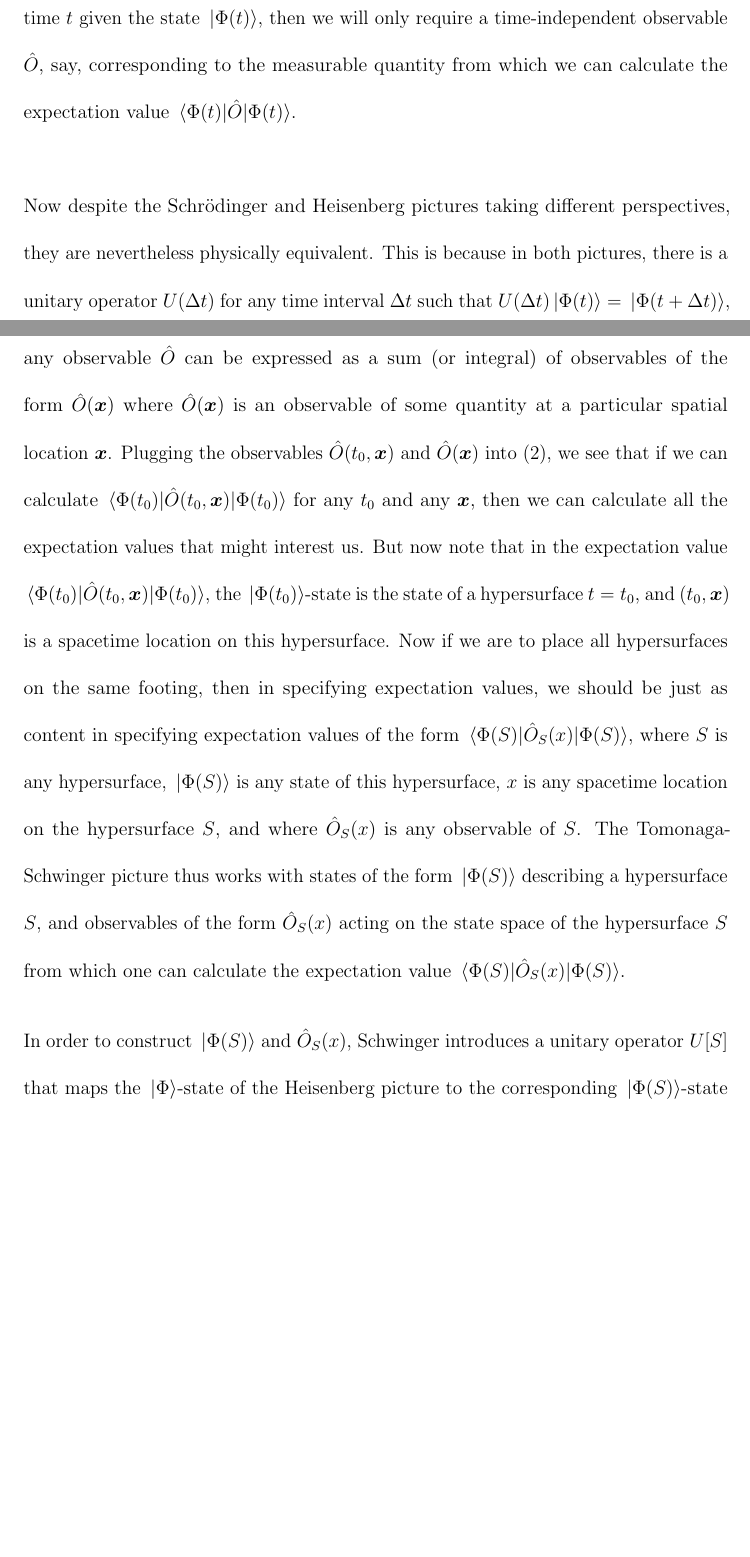
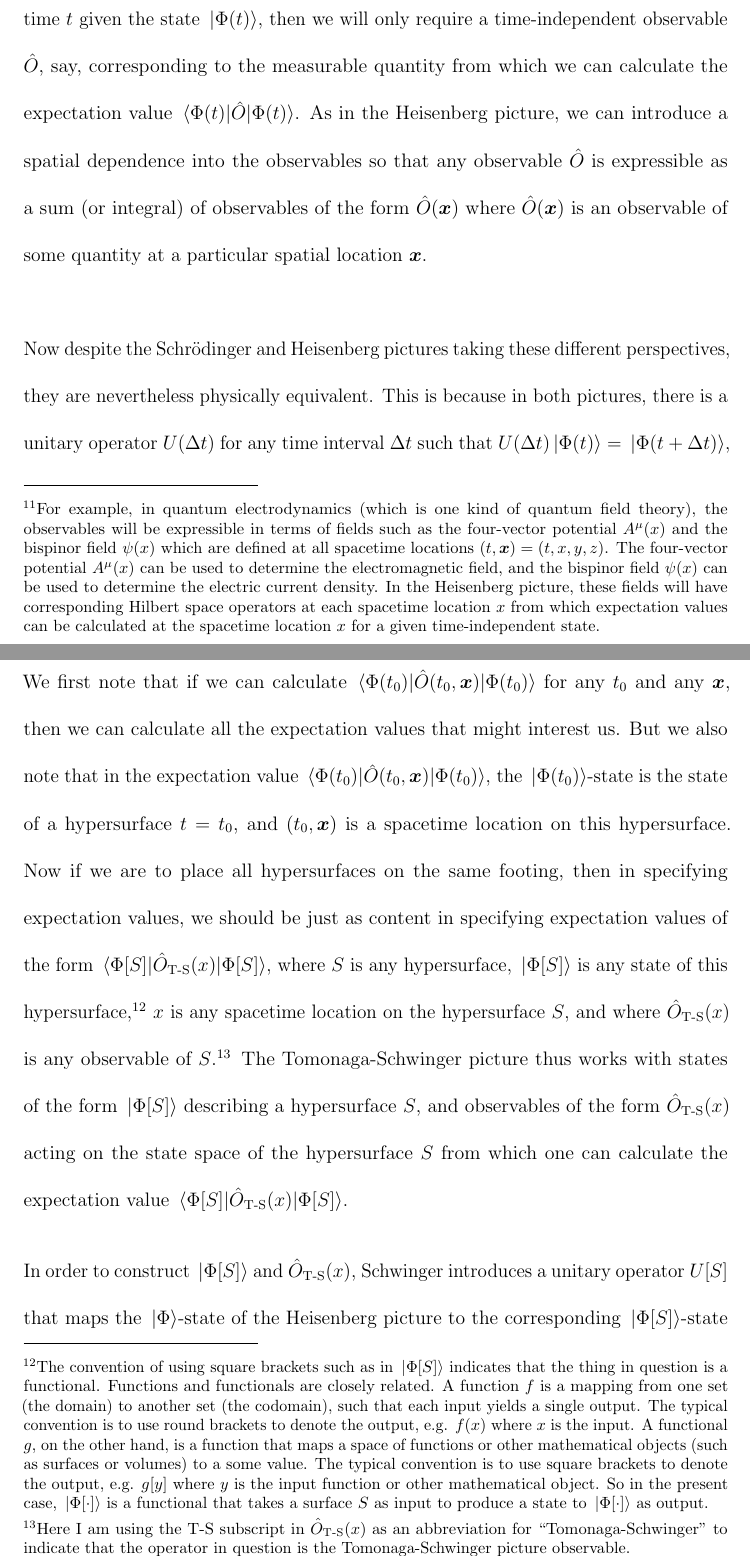
Before and after one commit to rwv1001/quantumphysics, a LaTeX thesis (PhilosophyOfPhysicsDissertation.tex, which reads Chapter03/KentIntepretation.tex): two parts of pages 9 and 11 of 24 before the commit and two parts of pages 9 and 11 of 25 after it, joined at a grey line, cut so that both start at the same text, the shorter picture padded with empty space. Compiled offline with pdfLaTeX.

Commit message:
More T-M work

```diff
--- a/Chapter03/KentIntepretation.tex
+++ b/Chapter03/KentIntepretation.tex
@@ -89,7 +89,3 @@ Now a three-dimensional hypersurface $S$ in spacetime is a maximal\footnote{That
 At every spacetime location $x\in S$, there is a quantity $T_S(x)$ called the \label{massenergydensity}\textbf{mass-energy density}.\footnote{The definition of $T_S(x)$ will be discussed in section \ref{massenergydensity}.} The important thing to note about $T_S(x)$ is that it does not depend on which frame of reference one is in.\footnote{The reason for why this is will be discussed in section \ref{massenergydensity}.}
   This property is in contrast to many physical properties that do depend on which frame of reference one is in. For example, the kinetic energy of an object will depend on the calculated velocity of the object, and this velocity will in turn depend on the frame of reference in which this calculation is done.
 
-Now in order to specify the additional values that Kent's interpretation requires, we need to discuss the Tomonaga-Schwinger picture of relativistic quantum physics.\footnote{See \cite{SchwingerJulianI}; \cite{TomonagaI}} In order to explain their formulation, it is helpful to consider the distinction between the Heisenberg picture and the Schr\"{o}dinger picture of quantum mechanics. In the \textbf{Heisenberg picture}, the states describing a system do not change over time. Rather, the observables change over time. So for instance, if there is a time-independent state $\ket*{\Phi}$ describing a system and there is some measurable quantity whose expectation value we wish to know at time $t$ given the state $\ket*{\Phi}$, then we will need a time dependent observable $\hat{O}(t)$, say, corresponding to the measurable quantity at time $t$ from which we can calculate the expectation value $\ev*{\hat{O}(t)}{\Phi}$ at time $t$  given the system is in state $\ket*{\Phi}$.\strut \\[\baselineskip]
-The Heisenberg picture is contrasted with the \textbf{Schr\"{o}dinger picture} in which the observables do not change over time, but rather the states change over time. So for instance, if there is a time-dependent state $\ket*{\Phi(t)}$ describing a system at a specific time $t$ and there is some measurable quantity whose expectation value we wish to know at time $t$ given the state $\ket*{\Phi(t)}$, then we will only require a time-independent observable $\hat{O}$, say, corresponding to the measurable quantity from which we can calculate the expectation value $\ev*{\hat{O}}{\Phi(t)}$.\strut \\[\baselineskip]
-Now despite the Schr\"{o}dinger and Heisenberg pictures taking different perspectives, they are nevertheless physically equivalent. This is because in both pictures, there is a unitary operator $U(\Delta t)$ for any time interval $\Delta t$ such that $U(\Delta t)\ket*{\Phi(t)}=\ket*{\Phi(t+\Delta t)}$, and $U(\Delta t)\hat{O}(t)U(\Delta t)^{-1}=\hat{O}(t+\Delta t)$. Thus, given the Schr\"{o}dinger picture, to get the Heisenberg picture, all we need to do is the following: firstly, we fix a time $t_0$ and let all the states of the form $\ket*{\Phi(t_0)}$ at time $t_0$ in the Schr\"{o}dinger picture be the state space for the Heisenberg picture; then for any Schr\"{o}dinger picture observable $\hat{O}$, we define the corresponding Heisenberg picture time-dependent observable
-$$\hat{O}(t)=U(t-t_0)\hat{O}U(t-t_0)^{-1}.$$
@@ -97 +93,7 @@ Conversely, to move from the Heisenberg picture to the Schr\"{o}dinger, we first
 
+In the \textbf{Heisenberg picture}, the states describing a system do not change over time. Rather, the observables change over time. So for instance, if there is a time-independent state $\ket*{\Phi}$ describing a system and there is some measurable quantity whose expectation value we wish to know at time $t$ given the state $\ket*{\Phi}$, then we will need a time dependent observable $\hat{O}(t)$, say, corresponding to the measurable quantity at time $t$ from which we can calculate the expectation value $\ev*{\hat{O}(t)}{\Phi}$ at time $t$  given the system is in state $\ket*{\Phi}$. In the context of quantum field theory, any observable $\hat{O}(t)$ in the Heisenberg picture will be expressible as a sum (or integral) of observables of the form $\hat{O}(t, \bm{x})$, where $\hat{O}(t, \bm{x})$ is an observable of some quantity at a particular time $t$ and spatial location $\bm{x}$.\footnote{For example, in quantum electrodynamics (which is one kind of quantum field theory), the observables will be expressible in terms of fields such as the four-vector potential $A^\mu(x)$ and the bispinor field $\psi(x)$ which are defined at all spacetime locations $(t, \bm{x})=(t, x, y, z)$. The four-vector potential $A^\mu(x)$ can be used to determine the electromagnetic field, and the bispinor field $\psi(x)$ can be used to determine the electric current density. In the Heisenberg picture, these fields will have corresponding Hilbert space operators at each spacetime location $x$ from which expectation values can be calculated at the spacetime location $x$ for a given time-independent state.}
+\strut \\[\baselineskip]
+The Heisenberg picture is contrasted with the \textbf{Schr\"{o}dinger picture} in which the observables do not change over time, but rather the states change over time. So for instance, if there is a time-dependent state $\ket*{\Phi(t)}$ describing a system at a specific time $t$ and there is some measurable quantity whose expectation value we wish to know at time $t$ given the state $\ket*{\Phi(t)}$, then we will only require a time-independent observable $\hat{O}$, say, corresponding to the measurable quantity from which we can calculate the expectation value $\ev*{\hat{O}}{\Phi(t)}$. As in the Heisenberg picture, we can introduce a spatial dependence into the observables so that any observable  $\hat{O}$ is expressible as a sum (or integral) of observables of the form $\hat{O}(\bm{x})$ where $\hat{O}(\bm{x})$ is an observable of some quantity at a particular spatial location $\bm{x}$.
+\strut \\[\baselineskip]
+Now despite the Schr\"{o}dinger and Heisenberg pictures taking these different perspectives, they are nevertheless physically equivalent. This is because in both pictures, there is a unitary operator $U(\Delta t)$ for any time interval $\Delta t$ such that $U(\Delta t)\ket*{\Phi(t)}=\ket*{\Phi(t+\Delta t)}$, and $U(\Delta t)\hat{O}(t, \bm{x})U(\Delta t)^{-1}=\hat{O}(t+\Delta t, \bm{x})$. Thus, given the Schr\"{o}dinger picture, to get the Heisenberg picture, all we need to do is the following: firstly, we fix a time $t_0$ and let all the states of the form $\ket*{\Phi(t_0)}$ at time $t_0$ in the Schr\"{o}dinger picture be the state space for the Heisenberg picture; then for any Schr\"{o}dinger picture observable $\hat{O}(\bm{x})$, we define the corresponding Heisenberg picture time-dependent observable
+$$\hat{O}(t, \bm{x})=U(t-t_0)\hat{O}(\bm{x})U(t-t_0)^{-1}.$$
@@ -105,5 +109,5 @@ Now although it is easy to move between both the Schr\"{o}dinger and Heisenberg
 
-We almost ready to describe the Tomonaga-Schwinger picture, but before we do so, it will be helpful to specify the observables in our pictures more precisely. What is currently missing from the observables we've mentioned so far is any specification of the spatial location of the quantity that is being measured. We thus note that in the Heisenberg picture, any observable $\hat{O}(t)$ can be expressed as a sum (or integral) of observables of the form $\hat{O}(t, \bm{x})$, where $\hat{O}(t, \bm{x})$ is an observable of some quantity at a particular time $t$ and spatial location $\bm{x}$. Similarly, in the Schr\"{o}dinger picture, any observable $\hat{O}$ can be expressed as a sum (or integral) of observables of the form $\hat{O}(\bm{x})$ where $\hat{O}(\bm{x})$ is an observable of some quantity at a particular spatial location $\bm{x}$. Plugging the observables $\hat{O}(t_0,\bm{x})$ and $\hat{O}(\bm{x})$ into (\ref{heisshrodeq}), we see that if we can calculate $\ev*{\hat{O}(t_0,\bm{x})}{\Phi(t_0)}$ for any $t_0$ and any $\bm{x}$, then we can calculate all the expectation values that might interest us. But now note that in the expectation value $\ev*{\hat{O}(t_0,\bm{x})}{\Phi(t_0)}$,  the $\ket*{\Phi(t_0)}$-state is the state of a hypersurface $t=t_0$, and $(t_0,\bm{x})$ is a spacetime location on this hypersurface. Now if we are to place all hypersurfaces on the same footing, then in specifying expectation values, we should be just as content in specifying expectation values of the form $\ev*{\hat{O}_S(x)}{\Phi(S)}$, where $S$ is any hypersurface, $\ket*{\Phi(S)}$ is any state of this hypersurface, $x$ is any spacetime location on the hypersurface $S$, and where $\hat{O}_S(x)$ is any observable of $S$. The Tomonaga-Schwinger picture thus works with states of the form $\ket*{\Phi(S)}$ describing a hypersurface $S$, and observables of the form $\hat{O}_S(x)$ acting on the state space of the hypersurface $S$ from which one can calculate the expectation value $\ev*{\hat{O}_S(x)}{\Phi(S)}$.
+Examining equation (\ref{heisshrodeq}), we will see that the expectation value $\ev*{\hat{O}(t_0,\bm{x})}{\Phi(t_0)}$ is going to be a special case of what Tomonaga and Schwinger consider more generally. We first note that if we can calculate $\ev*{\hat{O}(t_0,\bm{x})}{\Phi(t_0)}$ for any $t_0$ and any $\bm{x}$, then we can calculate all the expectation values that might interest us. But we also note that in the expectation value $\ev*{\hat{O}(t_0,\bm{x})}{\Phi(t_0)}$,  the $\ket*{\Phi(t_0)}$-state is the state of a hypersurface $t=t_0$, and $(t_0,\bm{x})$ is a spacetime location on this hypersurface. Now if we are to place all hypersurfaces on the same footing, then in specifying expectation values, we should be just as content in specifying expectation values of the form $\ev*{\hat{O}_{\text{T-S}}(x)}{\Phi[S]}$, where $S$ is any hypersurface, $\ket*{\Phi[S]}$ is any state of this hypersurface,\footnote{The convention of using square brackets such as in $\ket*{\Phi[S]}$ indicates that the thing in question is a functional. Functions and functionals are closely related. A function $f$ is a mapping from one set (the domain) to another set (the codomain), such that each input yields a single output. The typical convention is to use round brackets to denote the output, e.g. $f(x)$ where $x$ is the input. A functional $g$, on the other hand, is a function that maps a space of functions or other mathematical objects (such as surfaces or volumes) to a some value. The typical convention is to use square brackets to denote the output, e.g. $g[y]$ where $y$ is the input function or other mathematical object. So in the present case, $\ket*{\Phi[\cdot]}$ is a functional that takes a surface $S$ as input to produce a state  to $\ket*{\Phi[\cdot]}$ as output.} $x$ is any spacetime location on the hypersurface $S$, and where $\hat{O}_{\text{T-S}}(x)$ is any observable of $S$.\footnote{Here I am using the T-S subscript in $\hat{O}_{\text{T-S}}(x)$  as an abbreviation for ``Tomonaga-Schwinger'' to indicate that the operator in question is the Tomonaga-Schwinger picture observable.} The Tomonaga-Schwinger picture thus works with states of the form $\ket*{\Phi[S]}$ describing a hypersurface $S$, and observables of the form $\hat{O}_{\text{T-S}}(x)$ acting on the state space of the hypersurface $S$ from which one can calculate the expectation value $\ev*{\hat{O}_{\text{T-S}}(x)}{\Phi[S]}$.
 
-In order to construct $\ket*{\Phi(S)}$ and $\hat{O}_S(x)$, Schwinger introduces a unitary operator $U[S]$ that maps the $\ket*{\Phi}$-state of the Heisenberg picture to the corresponding $\ket*{\Phi(S)}$-state describing the state of the hypersurface $S$. Schwinger then defines the observable
-$$\hat{O}_S(x)=U[S]\hat{O}(x)\hat{U}[S]^{-1}$$
+In order to construct $\ket*{\Phi[S]}$ and $\hat{O}_{\text{T-S}}(x)$, Schwinger introduces a unitary operator $U[S]$ that maps the $\ket*{\Phi}$-state of the Heisenberg picture to the corresponding $\ket*{\Phi[S]}$-state describing the state of the hypersurface $S$. Schwinger then defines the observable
+$$\hat{O}_{\text{T-S}}(x)=U[S]\hat{O}(x)U[S]^{-1}$$
```
Also changed, not shown: Chapter03/KentEvaluation.tex (+1 -1 lines), PhilosophyOfPhysicsDissertation.pdf, Chapter03/KentIntepretation.tex (20 more changed lines).
